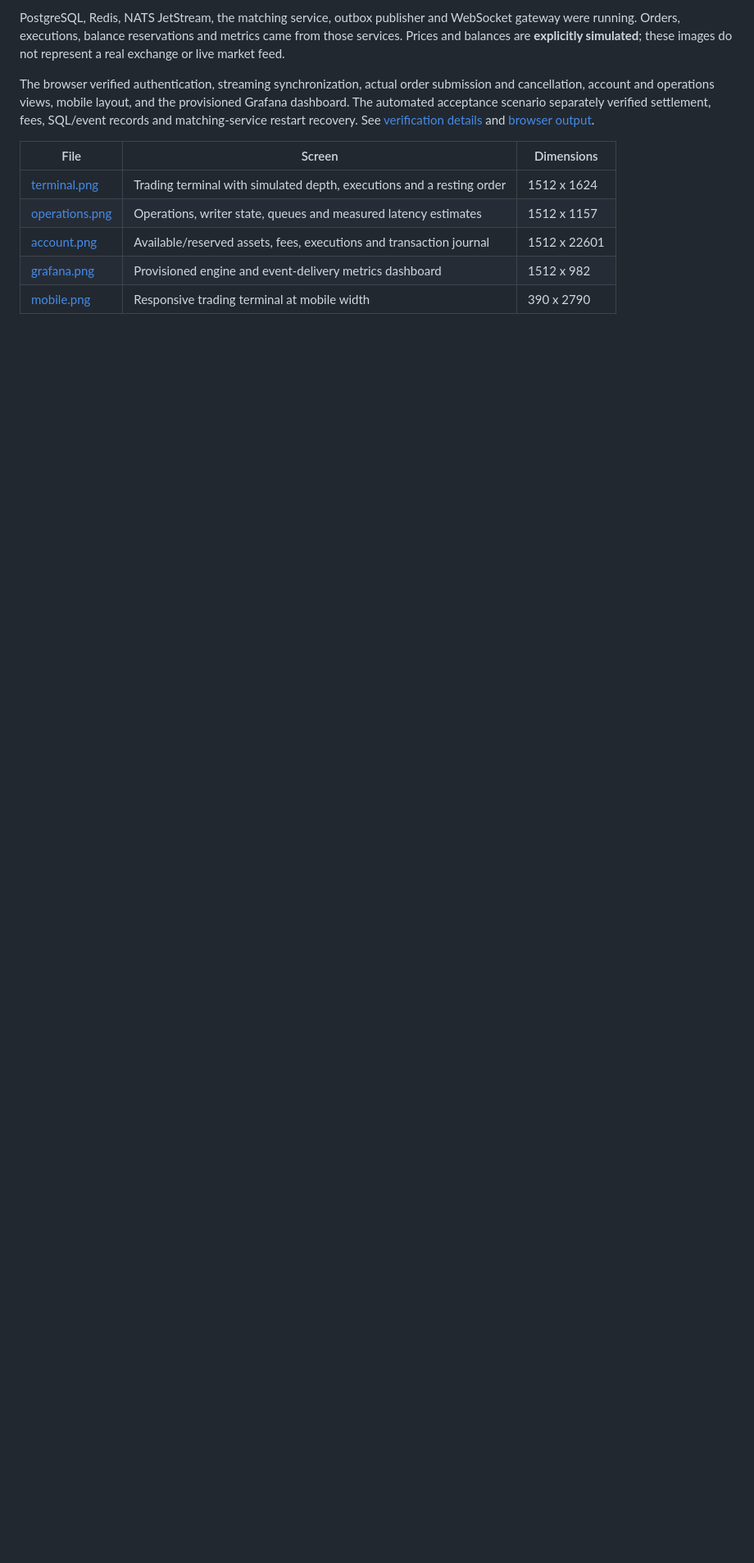
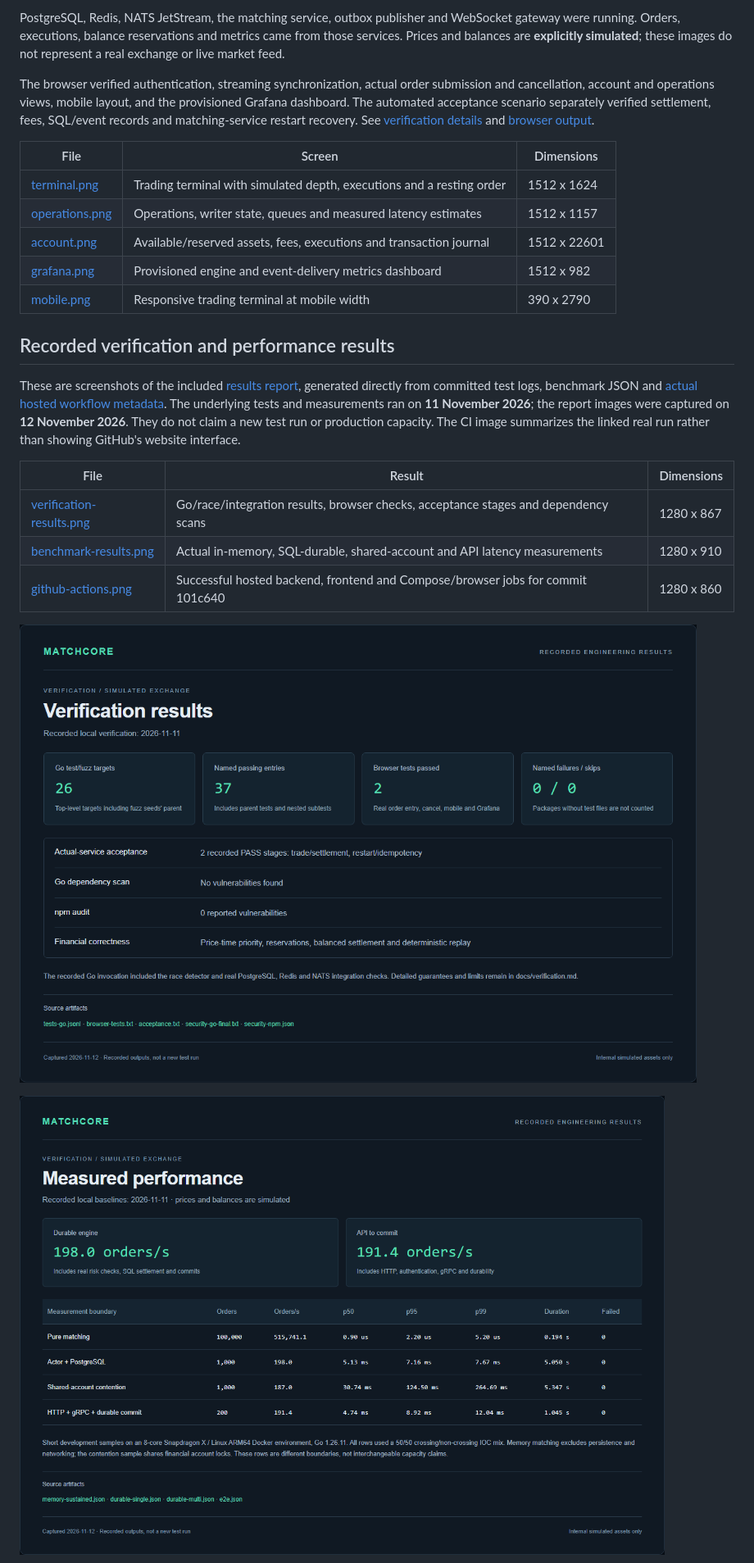
Before and after one commit to i192009/matchcore-go, a Markdown page: screenshots/README.md, the part around one of its changes. Shown at 82% size. Rendered like a GitHub page; pictures changed too: screenshots/results/benchmark-results.png (added), screenshots/results/verification-results.png (added); blank space fills up the shorter version.

Commit message:
Add verification, benchmark and CI result screenshots

```diff
--- a/screenshots/README.md
+++ b/screenshots/README.md
@@ -14,3 +14,17 @@ The browser verified authentication, streaming synchronization, actual order sub
 | [grafana.png](grafana.png) | Provisioned engine and event-delivery metrics dashboard | 1512 x 982 |
 | [mobile.png](mobile.png) | Responsive trading terminal at mobile width | 390 x 2790 |
 
+## Recorded verification and performance results
+
+These are screenshots of the included [results report](results/index.html), generated directly from committed test logs, benchmark JSON and [actual hosted workflow metadata](../benchmarks/results/github-ci.json). The underlying tests and measurements ran on **11 November 2026**; the report images were captured on **12 November 2026**. They do not claim a new test run or production capacity. The CI image summarizes the linked real run rather than showing GitHub's website interface.
+
+| File | Result | Dimensions |
+|---|---|---|
+| [verification-results.png](results/verification-results.png) | Go/race/integration results, browser checks, acceptance stages and dependency scans | 1280 x 867 |
+| [benchmark-results.png](results/benchmark-results.png) | Actual in-memory, SQL-durable, shared-account and API latency measurements | 1280 x 910 |
+| [github-actions.png](results/github-actions.png) | Successful hosted backend, frontend and Compose/browser jobs for commit 101c640 | 1280 x 860 |
+
+[![Recorded verification results](results/verification-results.png)](results/verification-results.png)
+
+[![Measured benchmark results](results/benchmark-results.png)](results/benchmark-results.png)
+
```
Also changed, not shown: other parts of screenshots/README.md (+14 -2 lines), README.md (+2 -2 lines), screenshots/results/github-actions.png (added), 3 other files.
